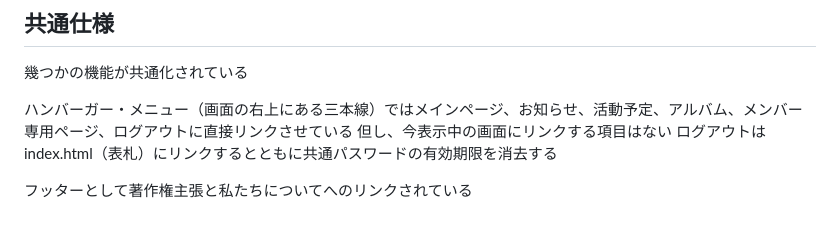
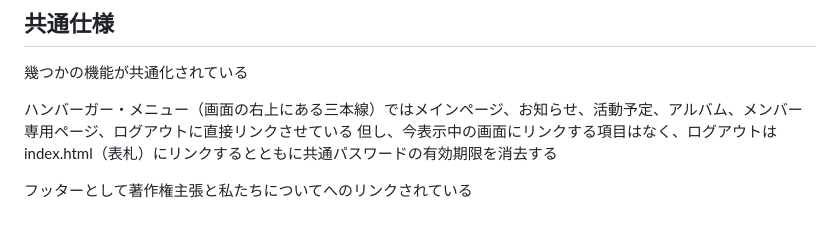
Before and after one commit to Wellness-no-mori/website, a Markdown page: README.md, the part around the change. GitHub-like rendering.

Commit message:
Fix formatting in README.md for clarity

```diff
--- a/README.md
+++ b/README.md
@@ -71,7 +71,6 @@ Googleドライブ：画像を保管するimagesフォルダーや世話人の
 幾つかの機能が共通化されている
 
 ハンバーガー・メニュー（画面の右上にある三本線）ではメインページ、お知らせ、活動予定、アルバム、メンバー専用ページ、ログアウトに直接リンクさせている
-但し、今表示中の画面にリンクする項目はない
-ログアウトはindex.html（表札）にリンクするとともに共通パスワードの有効期限を消去する
+但し、今表示中の画面にリンクする項目はなく、ログアウトはindex.html（表札）にリンクするとともに共通パスワードの有効期限を消去する
 
 フッターとして著作権主張と私たちについてへのリンクされている
```
